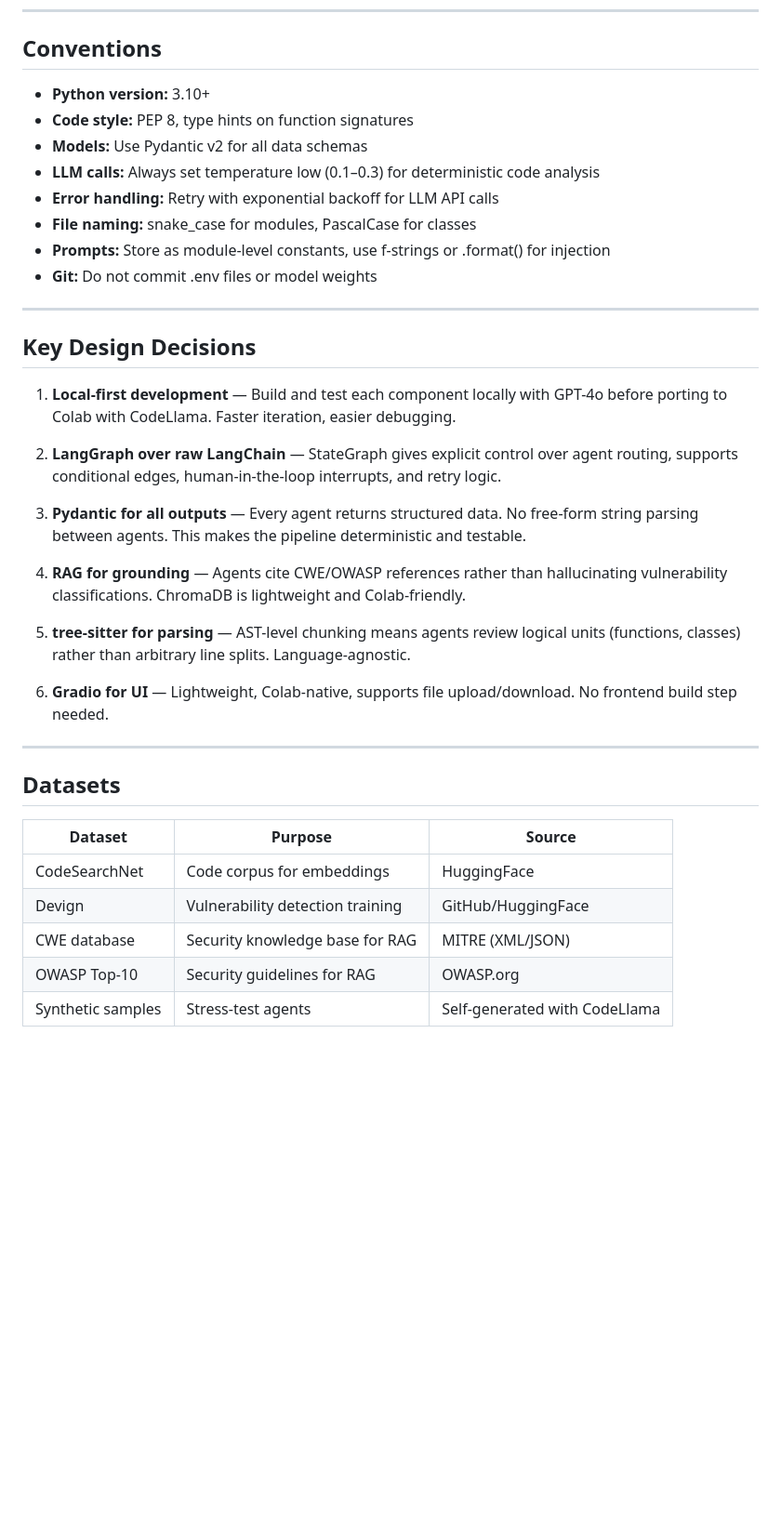
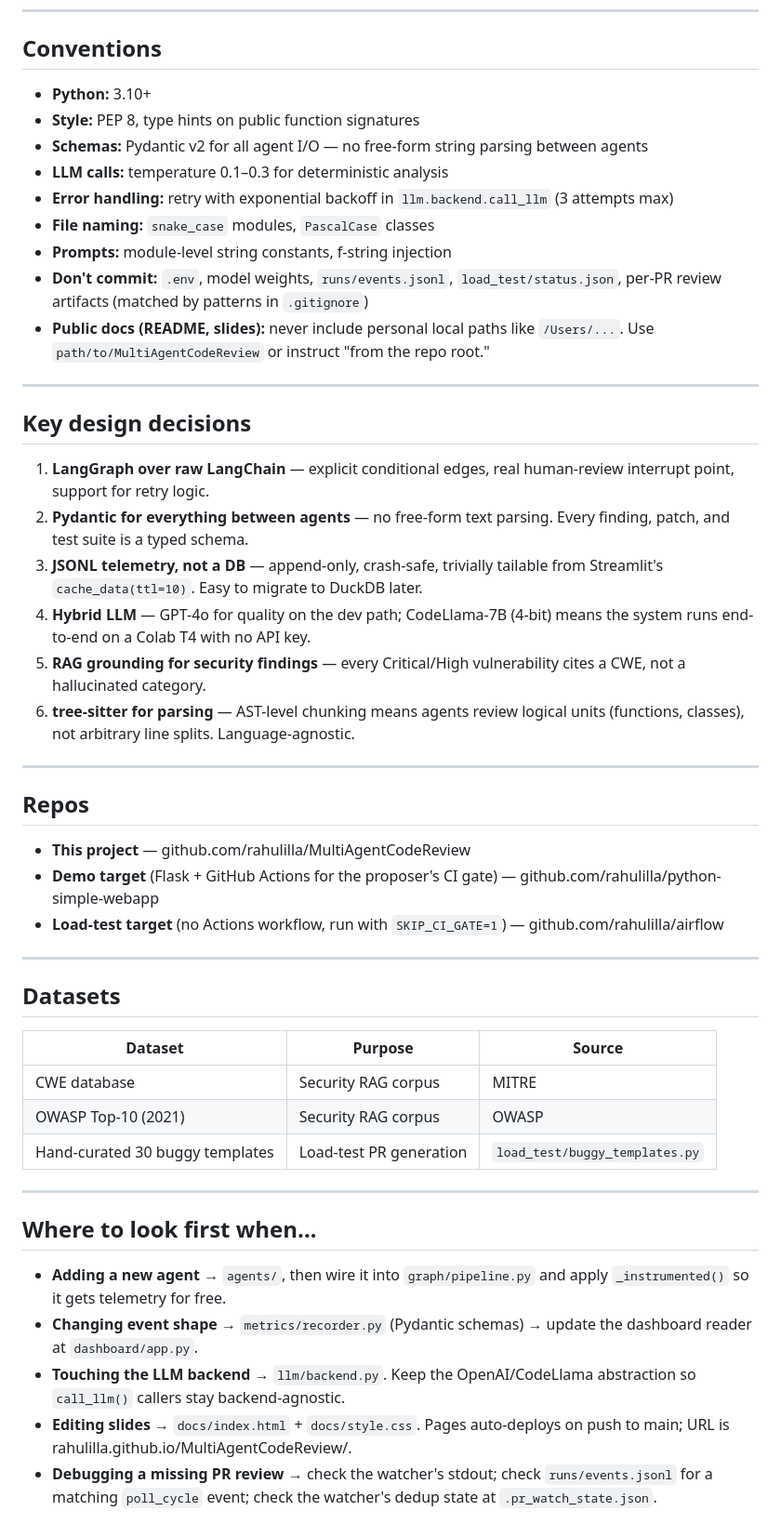
Before and after one commit to ruggirala/MultiAgentCodeReview, a Markdown page: CLAUDE.md, the part around one of its changes. Shown at 93% size. Rendered like a GitHub page; blank space fills up the shorter version.

```diff
--- a/CLAUDE.md
+++ b/CLAUDE.md
@@ -172,39 +198,65 @@ python code_review_agent.py sample_bad_code.py
 
 ## Conventions
 
-- **Python version:** 3.10+
-- **Code style:** PEP 8, type hints on function signatures
-- **Models:** Use Pydantic v2 for all data schemas
-- **LLM calls:** Always set temperature low (0.1–0.3) for deterministic code analysis
-- **Error handling:** Retry with exponential backoff for LLM API calls
-- **File naming:** snake_case for modules, PascalCase for classes
-- **Prompts:** Store as module-level constants, use f-strings or .format() for injection
-- **Git:** Do not commit .env files or model weights
+- **Python:** 3.10+
+- **Style:** PEP 8, type hints on public function signatures
+- **Schemas:** Pydantic v2 for all agent I/O — no free-form string parsing between agents
+- **LLM calls:** temperature 0.1–0.3 for deterministic analysis
+- **Error handling:** retry with exponential backoff in `llm.backend.call_llm` (3 attempts max)
+- **File naming:** `snake_case` modules, `PascalCase` classes
+- **Prompts:** module-level string constants, f-string injection
+- **Don't commit:** `.env`, model weights, `runs/events.jsonl`, `load_test/status.json`,
+  per-PR review artifacts (matched by patterns in `.gitignore`)
+- **Public docs (README, slides):** never include personal local paths like
+  `/Users/...`. Use `path/to/MultiAgentCodeReview` or instruct "from the repo root."
 
 ---
 
-## Key Design Decisions
+## Key design decisions
 
-1. **Local-first development** — Build and test each component locally with GPT-4o before porting to Colab with CodeLlama. Faster iteration, easier debugging.
+1. **LangGraph over raw LangChain** — explicit conditional edges, real human-review
+   interrupt point, support for retry logic.
+2. **Pydantic for everything between agents** — no free-form text parsing.
+   Every finding, patch, and test suite is a typed schema.
+3. **JSONL telemetry, not a DB** — append-only, crash-safe, trivially tailable
+   from Streamlit's `cache_data(ttl=10)`. Easy to migrate to DuckDB later.
+4. **Hybrid LLM** — GPT-4o for quality on the dev path; CodeLlama-7B (4-bit)
+   means the system runs end-to-end on a Colab T4 with no API key.
+5. **RAG grounding for security findings** — every Critical/High vulnerability
+   cites a CWE, not a hallucinated category.
+6. **tree-sitter for parsing** — AST-level chunking means agents review logical
+   units (functions, classes), not arbitrary line splits. Language-agnostic.
 
-2. **LangGraph over raw LangChain** — StateGraph gives explicit control over agent routing, supports conditional edges, human-in-the-loop interrupts, and retry logic.
+---
 
-3. **Pydantic for all outputs** — Every agent returns structured data. No free-form string parsing between agents. This makes the pipeline deterministic and testable.
+## Repos
 
-4. **RAG for grounding** — Agents cite CWE/OWASP references rather than hallucinating vulnerability classifications. ChromaDB is lightweight and Colab-friendly.
-
-5. **tree-sitter for parsing** — AST-level chunking means agents review logical units (functions, classes) rather than arbitrary line splits. Language-agnostic.
-
-6. **Gradio for UI** — Lightweight, Colab-native, supports file upload/download. No frontend build step needed.
+- **This project** — github.com/rahulilla/MultiAgentCodeReview
+- **Demo target** (Flask + GitHub Actions for the proposer's CI gate) — github.com/rahulilla/python-simple-webapp
+- **Load-test target** (no Actions workflow, run with `SKIP_CI_GATE=1`) — github.com/rahulilla/airflow
 
 ---
 
 ## Datasets
 
 | Dataset | Purpose | Source |
-|---------|---------|--------|
-| CodeSearchNet | Code corpus for embeddings | HuggingFace |
-| Devign | Vulnerability detection training | GitHub/HuggingFace |
-| CWE database | Security knowledge base for RAG | MITRE (XML/JSON) |
-| OWASP Top-10 | Security guidelines for RAG | OWASP.org |
-| Synthetic samples | Stress-test agents | Self-generated with CodeLlama |
+|---|---|---|
+| CWE database | Security RAG corpus | MITRE |
+| OWASP Top-10 (2021) | Security RAG corpus | OWASP |
+| Hand-curated 30 buggy templates | Load-test PR generation | `load_test/buggy_templates.py` |
+
+---
+
+## Where to look first when…
+
+- **Adding a new agent** → `agents/`, then wire it into `graph/pipeline.py` and apply
+  `_instrumented()` so it gets telemetry for free.
+- **Changing event shape** → `metrics/recorder.py` (Pydantic schemas) → update
+  the dashboard reader at `dashboard/app.py`.
+- **Touching the LLM backend** → `llm/backend.py`. Keep the OpenAI/CodeLlama
+  abstraction so `call_llm()` callers stay backend-agnostic.
+- **Editing slides** → `docs/index.html` + `docs/style.css`. Pages auto-deploys
+  on push to main; URL is rahulilla.github.io/MultiAgentCodeReview/.
+- **Debugging a missing PR review** → check the watcher's stdout; check
+  `runs/events.jsonl` for a matching `poll_cycle` event; check the watcher's
+  dedup state at `.pr_watch_state.json`.
```
Also changed, not shown: other parts of CLAUDE.md (+167 -141 lines).
